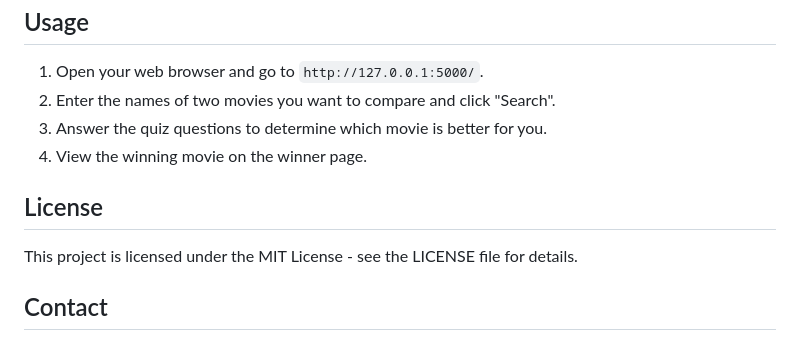
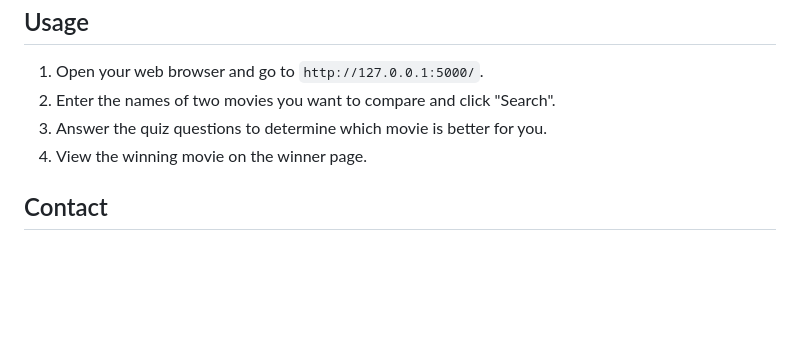
Before and after one commit to kareem-xyz/movienight, a Markdown page: README.md, the part around the change. GitHub-like rendering; blank space fills up the shorter version.

Commit message:
Final CS50 Submission

```diff
--- a/README.md
+++ b/README.md
@@ -119,10 +119,6 @@ Future versions will include:
 3. Answer the quiz questions to determine which movie is better for you.
 4. View the winning movie on the winner page.
 
-## License
-
-This project is licensed under the MIT License - see the LICENSE file for details.
-
 ## Contact
 
 - **Author**: Kareem Rashad
```
